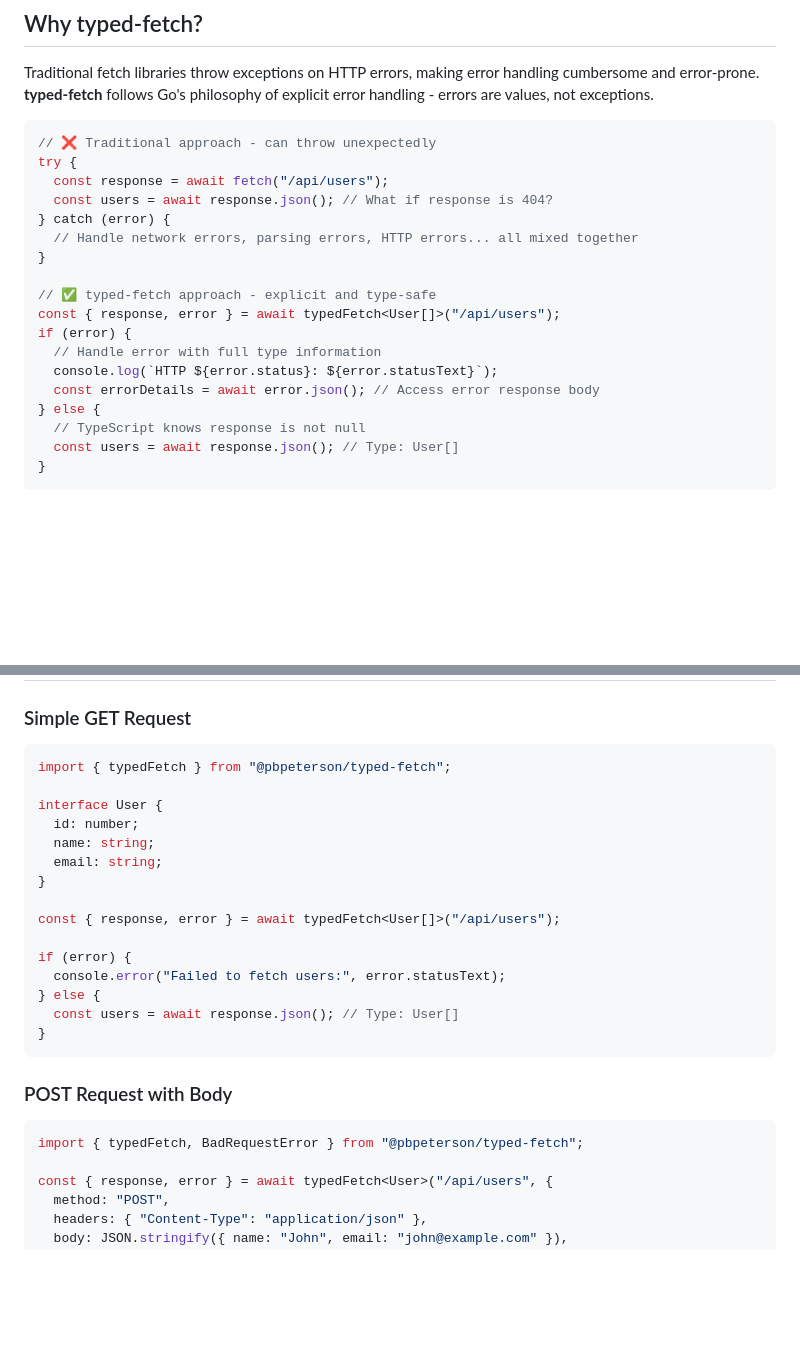
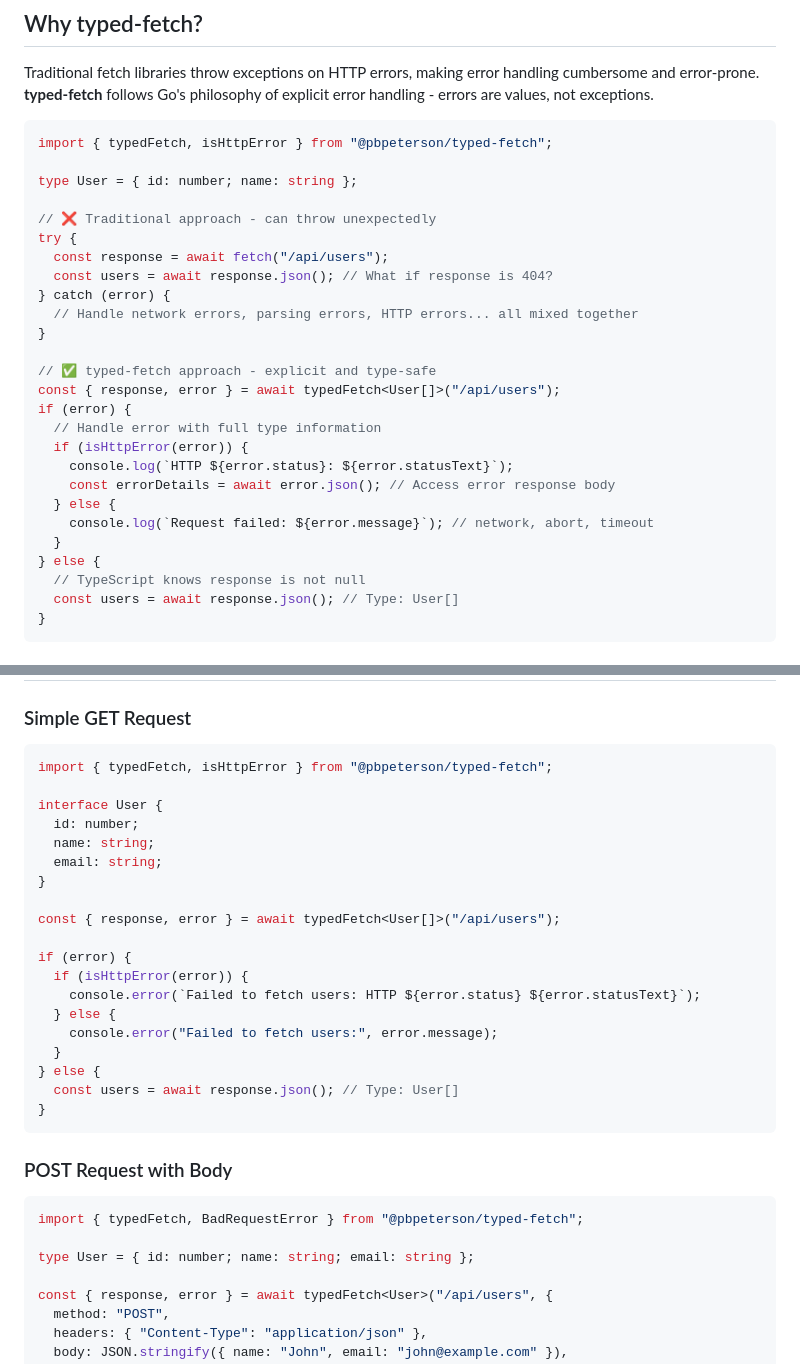
Before and after one commit to pbpeterson/typed-fetch, a Markdown page: README.md, 2 parts joined by grey strips. Drawn GitHub-style; blank space fills up the shorter version.

Commit message:
docs: guard the headline examples so they compile
TypedFetchError is a union that includes non-HTTP members (NetworkError,
AbortedError, TimeoutError), none of which have `status`, `statusText`, or
`json()`. The "Why typed-fetch?" marquee block and the "Simple GET Request"
example accessed `error.status` / `error.statusText` / `error.json()`
directly on the raw union, so both failed `tsc` with TS2339 — broken since
0.8.1 because the examples were never typechecked.

Guard the error branch with the exported `isHttpError()` type guard before
touching HTTP-only fields, falling back to `error.message` for network/abort/
timeout errors. Also make the marquee and POST blocks self-contained by
declaring the `User` type they reference. Every fenced example in the first
~110 lines now typechecks against the built dist.

````diff
--- a/README.md
+++ b/README.md
@@ -11,6 +11,10 @@ A type-safe HTTP client for TypeScript that never throws. Inspired by Go's error
 Traditional fetch libraries throw exceptions on HTTP errors, making error handling cumbersome and error-prone. **typed-fetch** follows Go's philosophy of explicit error handling - errors are values, not exceptions.
 
 ```typescript
+import { typedFetch, isHttpError } from "@pbpeterson/typed-fetch";
+
+type User = { id: number; name: string };
+
 // ❌ Traditional approach - can throw unexpectedly
 try {
   const response = await fetch("/api/users");
@@ -23,8 +27,12 @@ try {
 const { response, error } = await typedFetch<User[]>("/api/users");
 if (error) {
   // Handle error with full type information
-  console.log(`HTTP ${error.status}: ${error.statusText}`);
-  const errorDetails = await error.json(); // Access error response body
+  if (isHttpError(error)) {
+    console.log(`HTTP ${error.status}: ${error.statusText}`);
+    const errorDetails = await error.json(); // Access error response body
+  } else {
+    console.log(`Request failed: ${error.message}`); // network, abort, timeout
+  }
 } else {
   // TypeScript knows response is not null
   const users = await response.json(); // Type: User[]
@@ -70,7 +78,7 @@ npx skills add pbpeterson/typed-fetch --skill typed-fetch
 ### Simple GET Request
 
 ```typescript
-import { typedFetch } from "@pbpeterson/typed-fetch";
+import { typedFetch, isHttpError } from "@pbpeterson/typed-fetch";
 
 interface User {
   id: number;
@@ -81,7 +89,11 @@ interface User {
 const { response, error } = await typedFetch<User[]>("/api/users");
 
 if (error) {
-  console.error("Failed to fetch users:", error.statusText);
+  if (isHttpError(error)) {
+    console.error(`Failed to fetch users: HTTP ${error.status} ${error.statusText}`);
+  } else {
+    console.error("Failed to fetch users:", error.message);
+  }
 } else {
   const users = await response.json(); // Type: User[]
 }
@@ -91,6 +103,8 @@ if (error) {
 
 ```typescript
 import { typedFetch, BadRequestError } from "@pbpeterson/typed-fetch";
+
+type User = { id: number; name: string; email: string };
 
 const { response, error } = await typedFetch<User>("/api/users", {
   method: "POST",
````
